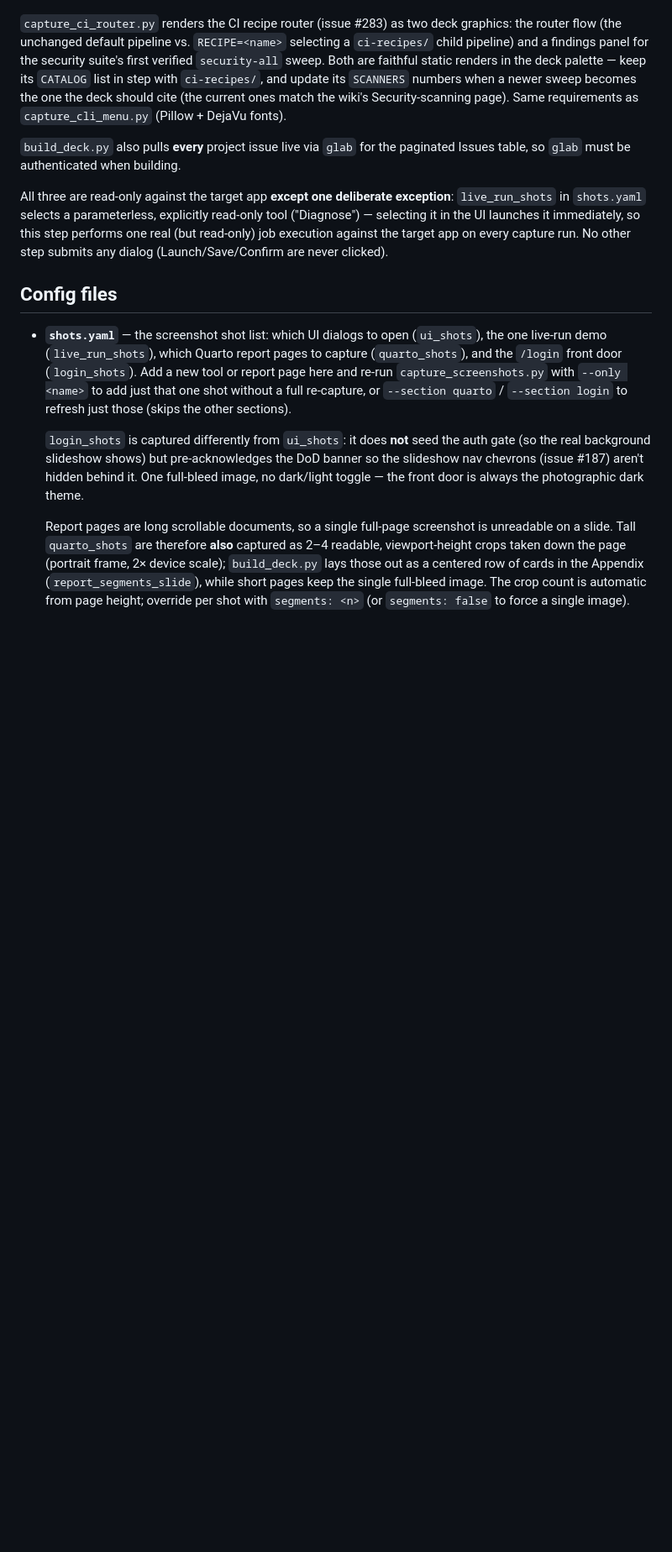
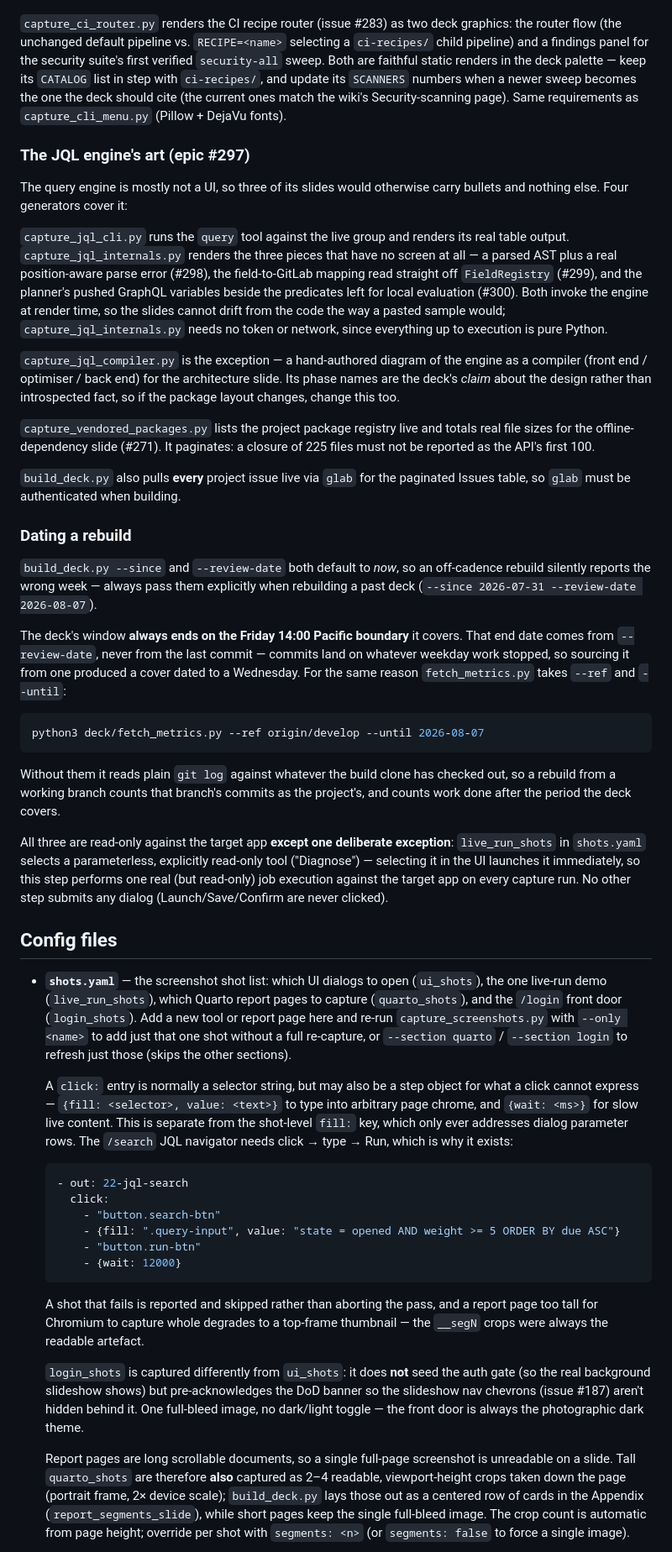
Before and after one commit to beelzabub/nce-safe-simulator, a Markdown page: deck/README.md, the part around one of its changes. Shown at 84% size. Drawn GitHub-style; blank space fills up the shorter version.

Commit message:
Document the new deck generators and the Friday-boundary dating
Refs #309

````diff
--- a/deck/README.md
+++ b/deck/README.md
@@ -81,8 +85,50 @@ its `SCANNERS` numbers when a newer sweep becomes the one the deck should cite
 (the current ones match the wiki's Security-scanning page). Same requirements as
 `capture_cli_menu.py` (Pillow + DejaVu fonts).
 
+### The JQL engine's art (epic #297)
+
+The query engine is mostly not a UI, so three of its slides would otherwise carry
+bullets and nothing else. Four generators cover it:
+
+`capture_jql_cli.py` runs the `query` tool against the live group and renders its
+real table output. `capture_jql_internals.py` renders the three pieces that have no
+screen at all — a parsed AST plus a real position-aware parse error (#298), the
+field-to-GitLab mapping read straight off `FieldRegistry` (#299), and the planner's
+pushed GraphQL variables beside the predicates left for local evaluation (#300).
+Both invoke the engine at render time, so the slides cannot drift from the code the
+way a pasted sample would; `capture_jql_internals.py` needs no token or network,
+since everything up to execution is pure Python.
+
+`capture_jql_compiler.py` is the exception — a hand-authored diagram of the engine
+as a compiler (front end / optimiser / back end) for the architecture slide. Its
+phase names are the deck's *claim* about the design rather than introspected fact,
+so if the package layout changes, change this too.
+
+`capture_vendored_packages.py` lists the project package registry live and totals
+real file sizes for the offline-dependency slide (#271). It paginates: a closure of
+225 files must not be reported as the API's first 100.
+
 `build_deck.py` also pulls **every** project issue live via `glab` for the paginated
 Issues table, so `glab` must be authenticated when building.
+
+### Dating a rebuild
+
+`build_deck.py --since` and `--review-date` both default to *now*, so an off-cadence
+rebuild silently reports the wrong week — always pass them explicitly when rebuilding
+a past deck (`--since 2026-07-31 --review-date 2026-08-07`).
+
+The deck's window **always ends on the Friday 14:00 Pacific boundary** it covers.
+That end date comes from `--review-date`, never from the last commit — commits land
+on whatever weekday work stopped, so sourcing it from one produced a cover dated to a
+Wednesday. For the same reason `fetch_metrics.py` takes `--ref` and `--until`:
+
+```bash
+python3 deck/fetch_metrics.py --ref origin/develop --until 2026-08-07
+```
+
+Without them it reads plain `git log` against whatever the build clone has checked
+out, so a rebuild from a working branch counts that branch's commits as the
+project's, and counts work done after the period the deck covers.
 
 All three are read-only against the target app **except one deliberate exception**:
 `live_run_shots` in `shots.yaml` selects a parameterless, explicitly read-only tool
@@ -98,6 +144,25 @@ step submits any dialog (Launch/Save/Confirm are never clicked).
   report page here and re-run `capture_screenshots.py` with `--only <name>` to add just
   that one shot without a full re-capture, or `--section quarto` / `--section login` to
   refresh just those (skips the other sections).
+
+  A `click:` entry is normally a selector string, but may also be a step object for
+  what a click cannot express — `{fill: <selector>, value: <text>}` to type into
+  arbitrary page chrome, and `{wait: <ms>}` for slow live content. This is separate
+  from the shot-level `fill:` key, which only ever addresses dialog parameter rows.
+  The `/search` JQL navigator needs click → type → Run, which is why it exists:
+
+  ```yaml
+  - out: 22-jql-search
+    click:
+      - "button.search-btn"
+      - {fill: ".query-input", value: "state = opened AND weight >= 5 ORDER BY due ASC"}
+      - "button.run-btn"
+      - {wait: 12000}
+  ```
+
+  A shot that fails is reported and skipped rather than aborting the pass, and a
+  report page too tall for Chromium to capture whole degrades to a top-frame
+  thumbnail — the `__segN` crops were always the readable artefact.
 
   `login_shots` is captured differently from `ui_shots`: it does **not** seed the auth
   gate (so the real background slideshow shows) but pre-acknowledges the DoD banner so
````
Also changed, not shown: other parts of deck/README.md (+4 -0 lines).
